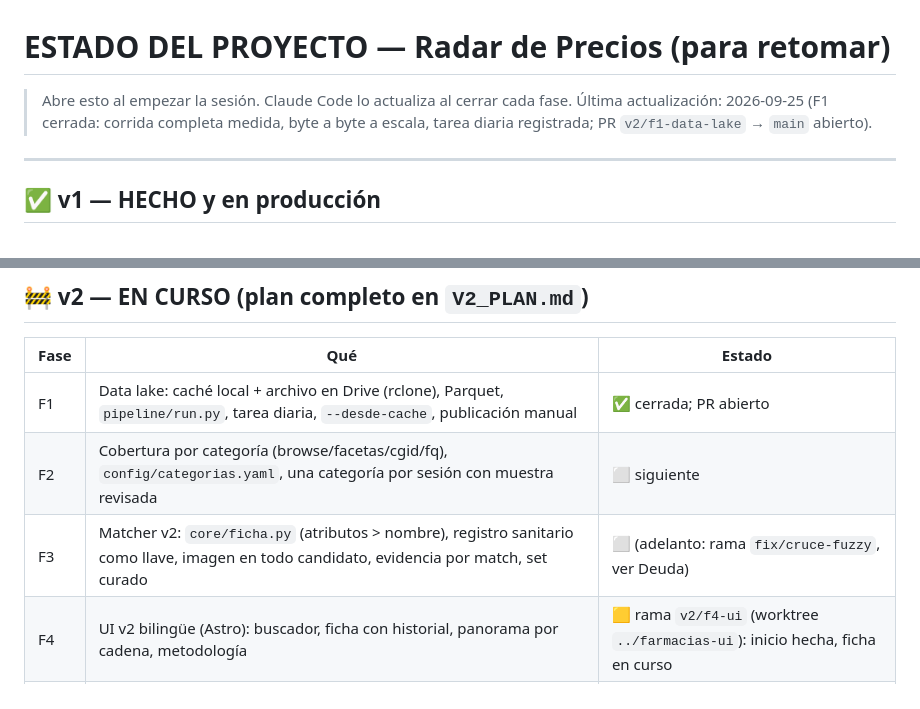
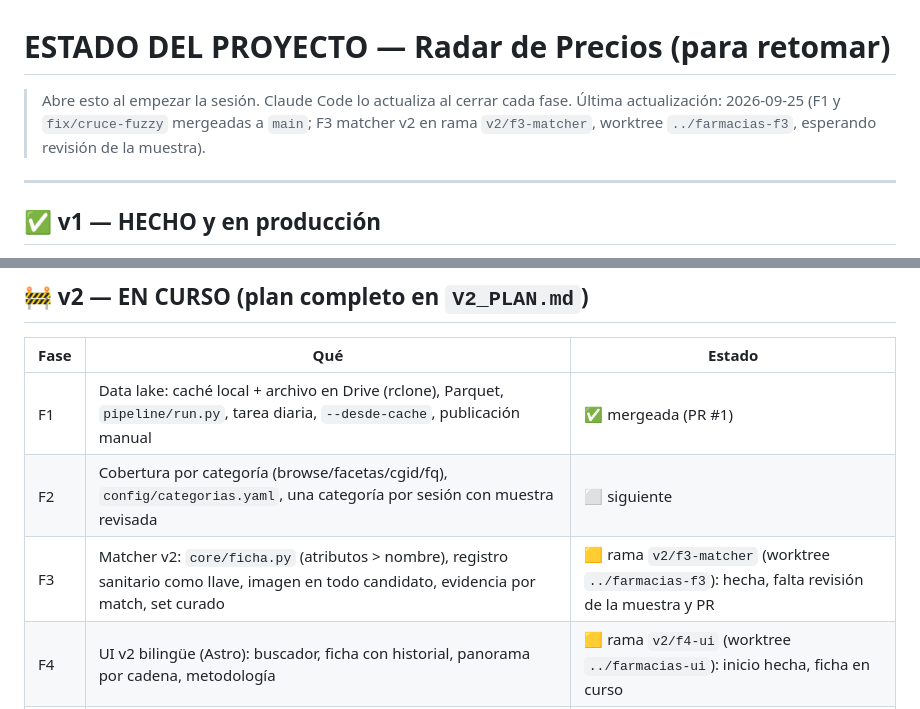
Before and after one commit to IchiSieben/farmacias, a Markdown page: ESTADO_y_proximos_pasos.md, 2 parts joined by grey strips. Drawn GitHub-style.

```diff
--- a/ESTADO_y_proximos_pasos.md
+++ b/ESTADO_y_proximos_pasos.md
@@ -1,8 +1,8 @@
 # ESTADO DEL PROYECTO — Radar de Precios (para retomar)
 
 > Abre esto al empezar la sesión. Claude Code lo actualiza al cerrar cada fase.
-> Última actualización: 2026-09-25 (F1 cerrada: corrida completa medida, byte a byte a escala,
-> tarea diaria registrada; PR `v2/f1-data-lake` → `main` abierto).
+> Última actualización: 2026-09-25 (F1 y `fix/cruce-fuzzy` mergeadas a `main`; F3 matcher v2
+> en rama `v2/f3-matcher`, worktree `../farmacias-f3`, esperando revisión de la muestra).
 
 ---
 
@@ -23,9 +23,9 @@
 
 | Fase | Qué | Estado |
 |---|---|---|
-| F1 | Data lake: caché local + archivo en Drive (rclone), Parquet, `pipeline/run.py`, tarea diaria, `--desde-cache`, publicación manual | ✅ cerrada; PR abierto |
+| F1 | Data lake: caché local + archivo en Drive (rclone), Parquet, `pipeline/run.py`, tarea diaria, `--desde-cache`, publicación manual | ✅ mergeada (PR #1) |
 | F2 | Cobertura por categoría (browse/facetas/cgid/fq), `config/categorias.yaml`, una categoría por sesión con muestra revisada | ⬜ siguiente |
-| F3 | Matcher v2: `core/ficha.py` (atributos > nombre), registro sanitario como llave, imagen en todo candidato, evidencia por match, set curado | ⬜ (adelanto: rama `fix/cruce-fuzzy`, ver Deuda) |
+| F3 | Matcher v2: `core/ficha.py` (atributos > nombre), registro sanitario como llave, imagen en todo candidato, evidencia por match, set curado | 🟨 rama `v2/f3-matcher` (worktree `../farmacias-f3`): hecha, falta revisión de la muestra y PR |
 | F4 | UI v2 bilingüe (Astro): buscador, ficha con historial, panorama por cadena, metodología | 🟨 rama `v2/f4-ui` (worktree `../farmacias-ui`): inicio hecha, ficha en curso |
 | F5 | README final con capturas nuevas, `docs/` (esquema, matching, operación), CITATION 2.0.0 | ⬜ |
 
```
Also changed, not shown: other parts of ESTADO_y_proximos_pasos.md (+36 -10 lines).
